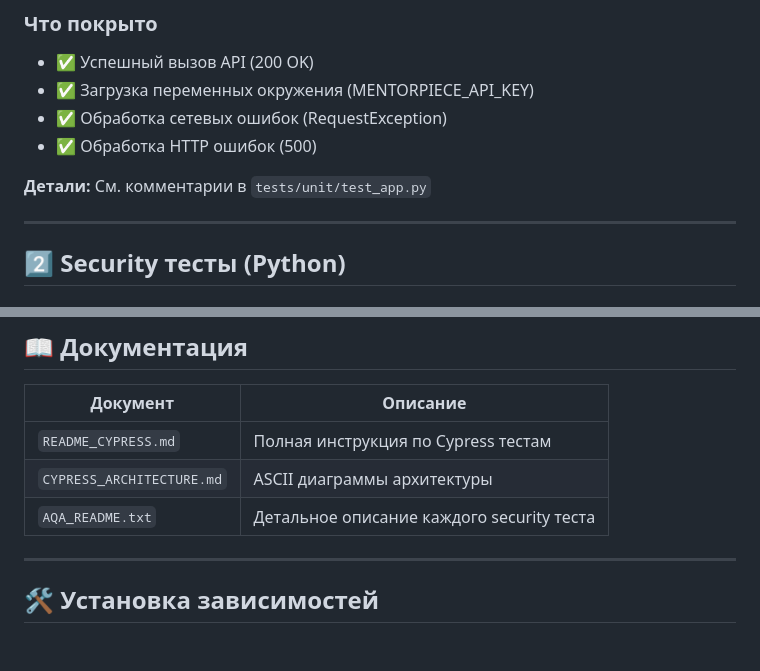
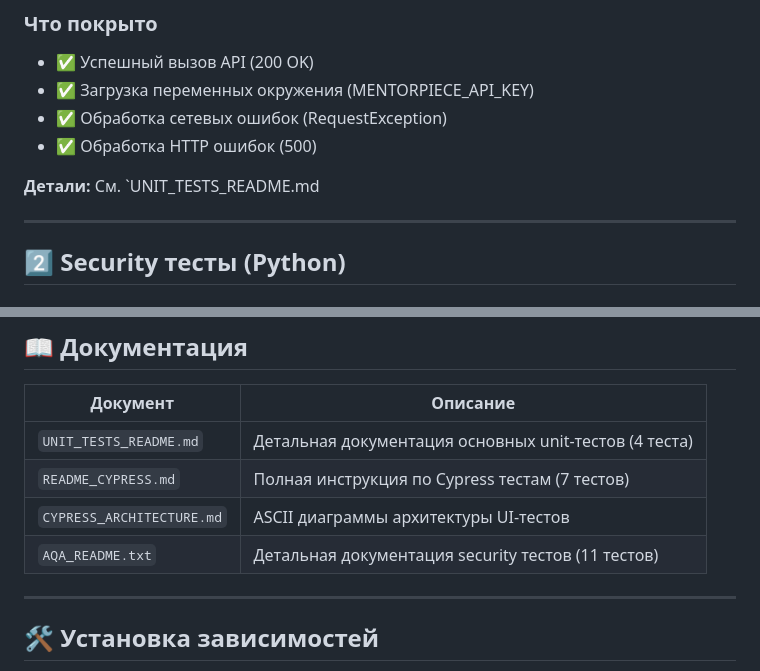
Before and after one commit to mikka8/LLM, a Markdown page: TESTS_README.md, 2 parts joined by grey strips. Rendered like a GitHub page; blank space fills up the shorter version.

Commit message:
Изменение документации, 9-ая итерация

```diff
--- a/TESTS_README.md
+++ b/TESTS_README.md
@@ -46,7 +46,7 @@ pytest tests/unit/test_app.py -v
 - ✅ Обработка сетевых ошибок (RequestException)
 - ✅ Обработка HTTP ошибок (500)
 
-**Детали:** См. комментарии в `tests/unit/test_app.py`
+**Детали:** См. `UNIT_TESTS_README.md
 
 ---
 
@@ -159,9 +159,10 @@ LLM/
 
 | Документ | Описание |
 |----------|---------|
-| `README_CYPRESS.md` | Полная инструкция по Cypress тестам |
-| `CYPRESS_ARCHITECTURE.md` | ASCII диаграммы архитектуры |
-| `AQA_README.txt` | Детальное описание каждого security теста |
+| `UNIT_TESTS_README.md` | Детальная документация основных unit-тестов (4 теста) |
+| `README_CYPRESS.md` | Полная инструкция по Cypress тестам (7 тестов) |
+| `CYPRESS_ARCHITECTURE.md` | ASCII диаграммы архитектуры UI-тестов |
+| `AQA_README.txt` | Детальная документация security тестов (11 тестов) |
 
 ---
 
```
